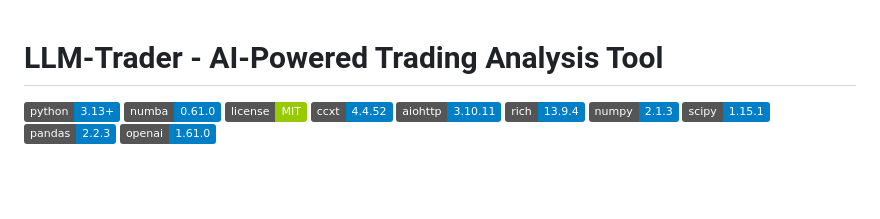
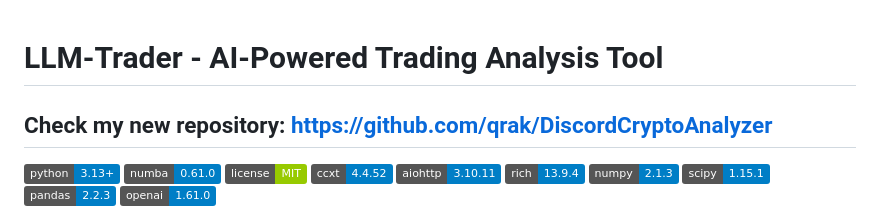
Before and after one commit to qrak/LLM_trader, a Markdown page: README.md, the part around the change. Drawn GitHub-style; badges without logos; blank space fills up the shorter version.

```diff
--- a/README.md
+++ b/README.md
@@ -1,4 +1,5 @@
 # LLM-Trader - AI-Powered Trading Analysis Tool
+## Check my new repository: https://github.com/qrak/DiscordCryptoAnalyzer
 
 ![Python](https://img.shields.io/badge/python-3.13+-blue.svg)
 ![Numba](https://img.shields.io/badge/numba-0.61.0-blue.svg)
```
